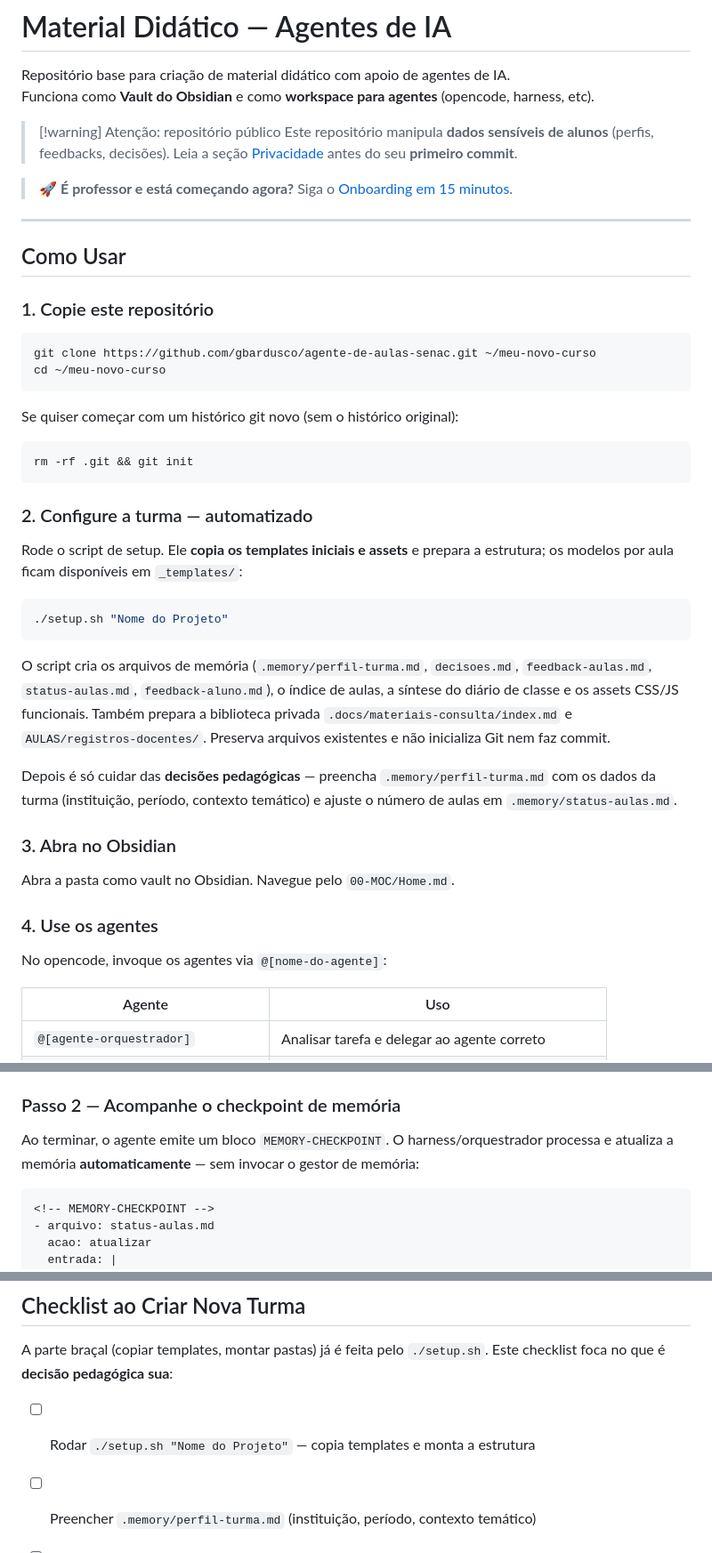
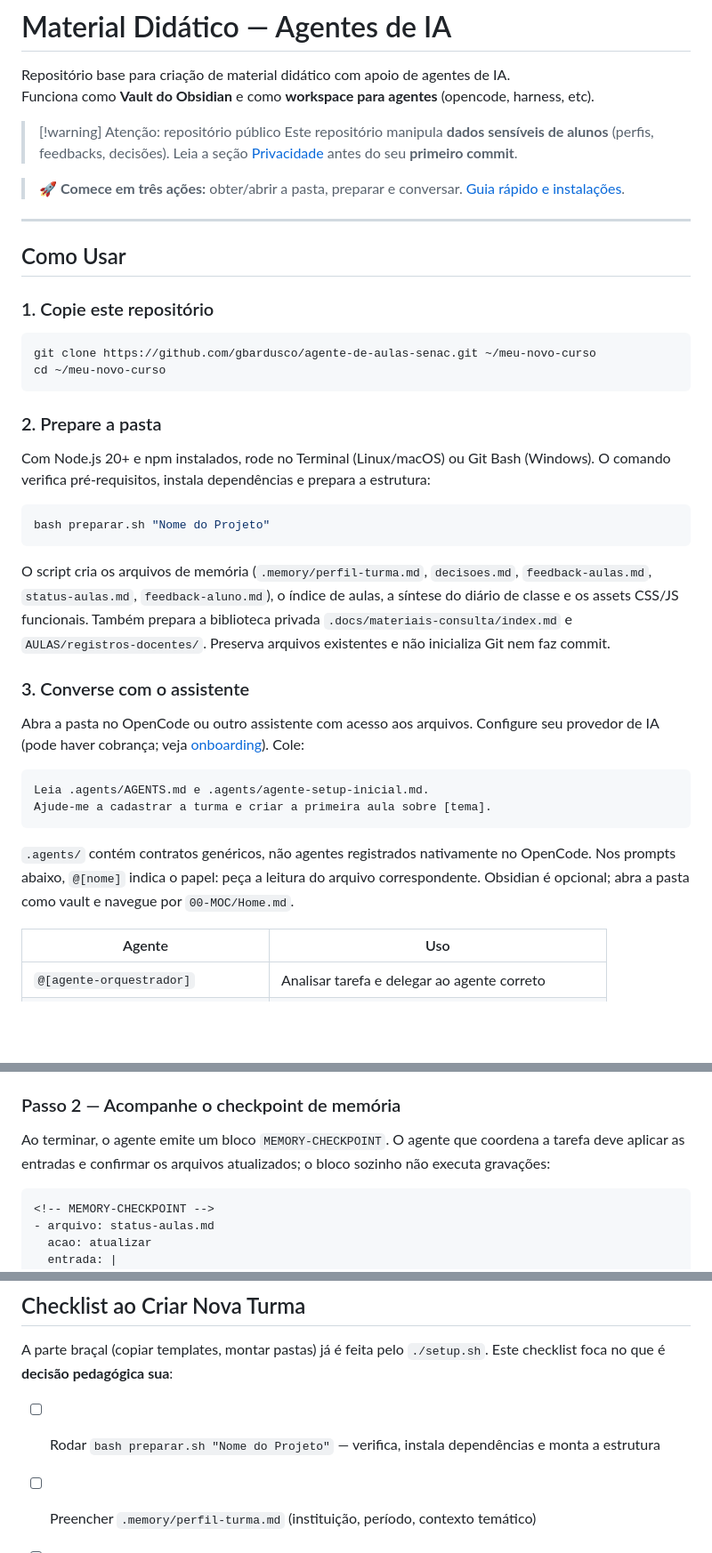
Before and after one commit to gbardusco/agente-de-aulas-senac, a Markdown page: README.md, 3 parts joined by grey strips. Shown at 89% size. Rendered like a GitHub page; blank space fills up the shorter version.

Commit message:
docs: introduce simplified setup and drafted report workflow

````diff
--- a/README.md
+++ b/README.md
@@ -6,7 +6,7 @@ Funciona como **Vault do Obsidian** e como **workspace para agentes** (opencode,
 > [!warning] Atenção: repositório público
 > Este repositório manipula **dados sensíveis de alunos** (perfis, feedbacks, decisões). Leia a seção [Privacidade](#privacidade) antes do seu **primeiro commit**.
 
-> 🚀 **É professor e está começando agora?** Siga o [Onboarding em 15 minutos](ONBOARDING.md).
+> 🚀 **Comece em três ações:** obter/abrir a pasta, preparar e conversar. [Guia rápido e instalações](ONBOARDING.md).
 
 ---
 
@@ -19,31 +19,28 @@ git clone https://github.com/gbardusco/agente-de-aulas-senac.git ~/meu-novo-curs
 cd ~/meu-novo-curso
 ```
 
-Se quiser começar com um histórico git novo (sem o histórico original):
+### 2. Prepare a pasta
+
+Com Node.js 20+ e npm instalados, rode no Terminal (Linux/macOS) ou Git Bash (Windows). O comando verifica pré-requisitos, instala dependências e prepara a estrutura:
 
 ```bash
-rm -rf .git && git init
-```
-
-### 2. Configure a turma — automatizado
-
-Rode o script de setup. Ele **copia os templates iniciais e assets** e prepara a estrutura; os modelos por aula ficam disponíveis em `_templates/`:
-
-```bash
-./setup.sh "Nome do Projeto"
+bash preparar.sh "Nome do Projeto"
 ```
 
 O script cria os arquivos de memória (`.memory/perfil-turma.md`, `decisoes.md`, `feedback-aulas.md`, `status-aulas.md`, `feedback-aluno.md`), o índice de aulas, a síntese do diário de classe e os assets CSS/JS funcionais. Também prepara a biblioteca privada `.docs/materiais-consulta/index.md` e `AULAS/registros-docentes/`. Preserva arquivos existentes e não inicializa Git nem faz commit.
 
-Depois é só cuidar das **decisões pedagógicas** — preencha `.memory/perfil-turma.md` com os dados da turma (instituição, período, contexto temático) e ajuste o número de aulas em `.memory/status-aulas.md`.
+### 3. Converse com o assistente
 
-### 3. Abra no Obsidian
+Abra a pasta no OpenCode ou outro assistente com acesso aos arquivos. Configure seu provedor de IA (pode haver cobrança; veja [onboarding](ONBOARDING.md)). Cole:
 
-Abra a pasta como vault no Obsidian. Navegue pelo `00-MOC/Home.md`.
+```text
+Leia .agents/AGENTS.md e .agents/agente-setup-inicial.md.
+Ajude-me a cadastrar a turma e criar a primeira aula sobre [tema].
+```
 
-### 4. Use os agentes
-
-No opencode, invoque os agentes via `@[nome-do-agente]`:
+`.agents/` contém contratos genéricos, não agentes registrados nativamente no OpenCode.
+Nos prompts abaixo, `@[nome]` indica o papel: peça a leitura do arquivo correspondente.
+Obsidian é opcional; abra a pasta como vault e navegue por `00-MOC/Home.md`.
 
 | Agente | Uso |
 |--------|-----|
@@ -75,7 +72,7 @@ O orquestrador aciona `@[agente-planejador-didatico]`, que lê o perfil da turma
 
 ### Passo 2 — Acompanhe o checkpoint de memória
 
-Ao terminar, o agente emite um bloco `MEMORY-CHECKPOINT`. O harness/orquestrador processa e atualiza a memória **automaticamente** — sem invocar o gestor de memória:
+Ao terminar, o agente emite um bloco `MEMORY-CHECKPOINT`. O agente que coordena a tarefa deve aplicar as entradas e confirmar os arquivos atualizados; o bloco sozinho não executa gravações:
 
 ```
 <!-- MEMORY-CHECKPOINT -->
@@ -239,7 +242,7 @@ Se você precisa versionar o material específico de uma turma, crie um **reposi
 
 A parte braçal (copiar templates, montar pastas) já é feita pelo `./setup.sh`. Este checklist foca no que é **decisão pedagógica sua**:
 
-- [ ] Rodar `./setup.sh "Nome do Projeto"` — copia templates e monta a estrutura
+- [ ] Rodar `bash preparar.sh "Nome do Projeto"` — verifica, instala dependências e monta a estrutura
 - [ ] Preencher `.memory/perfil-turma.md` (instituição, período, contexto temático)
 - [ ] Ajustar número de aulas em `.memory/status-aulas.md` se necessário
 - [ ] Manter `.memory/padroes-tecnicos.md` (reutilizável)
````
Also changed, not shown: other parts of README.md (+8 -2 lines).
